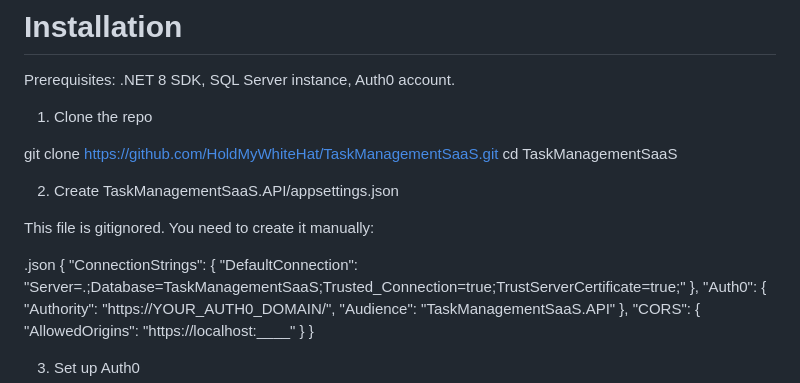
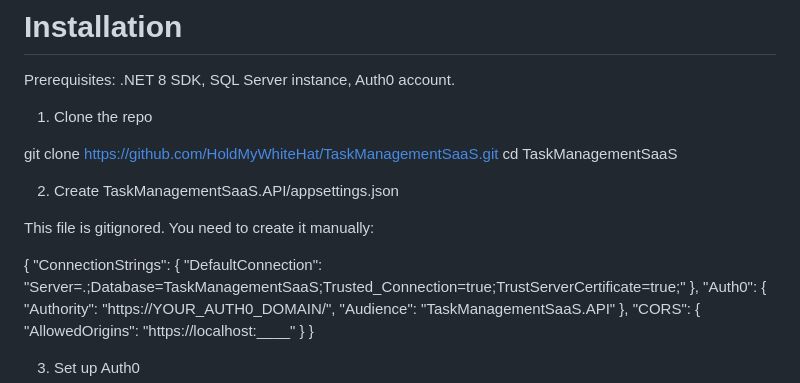
Before and after one commit to HoldMyWhiteHat/TaskManagementSaaS, a Markdown page: README.md, the part around the change. Drawn GitHub-style.

Commit message:
Fix README formatting for appsettings.json instructions
Remove unnecessary .json line from README instructions.

```diff
--- a/README.md
+++ b/README.md
@@ -40,7 +40,6 @@ cd TaskManagementSaaS
 
 This file is gitignored. You need to create it manually:
 
-.json
 {
   "ConnectionStrings": {
     "DefaultConnection": "Server=.;Database=TaskManagementSaaS;Trusted_Connection=true;TrustServerCertificate=true;"
```
